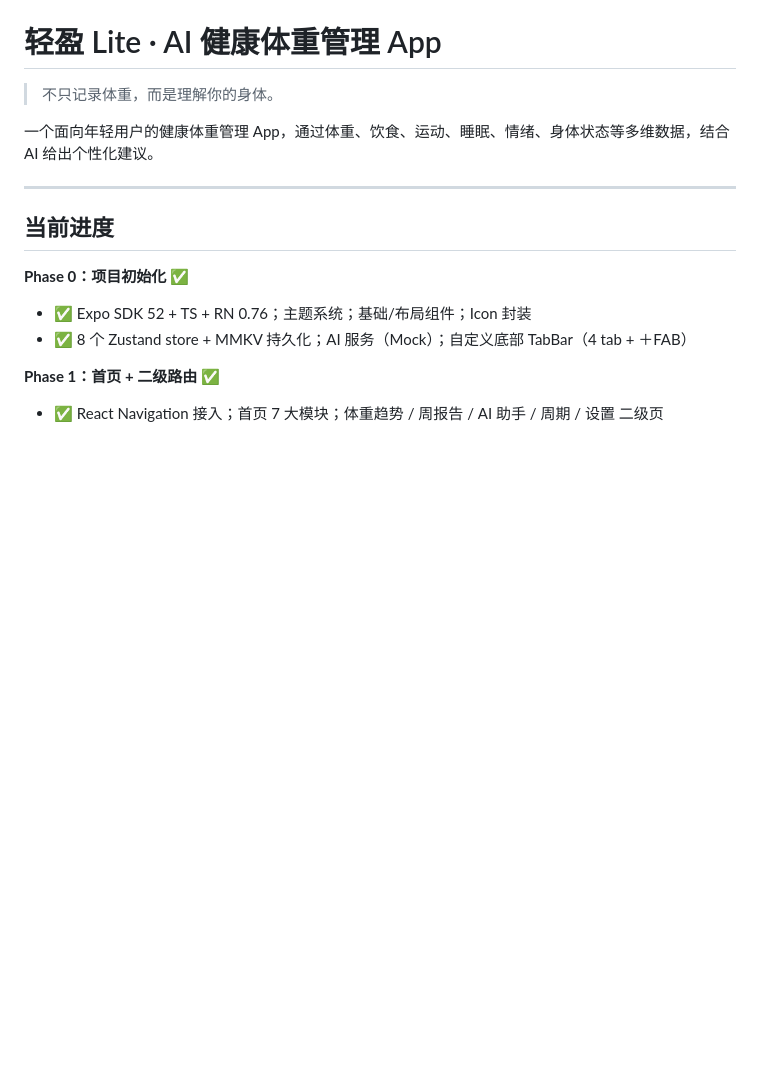
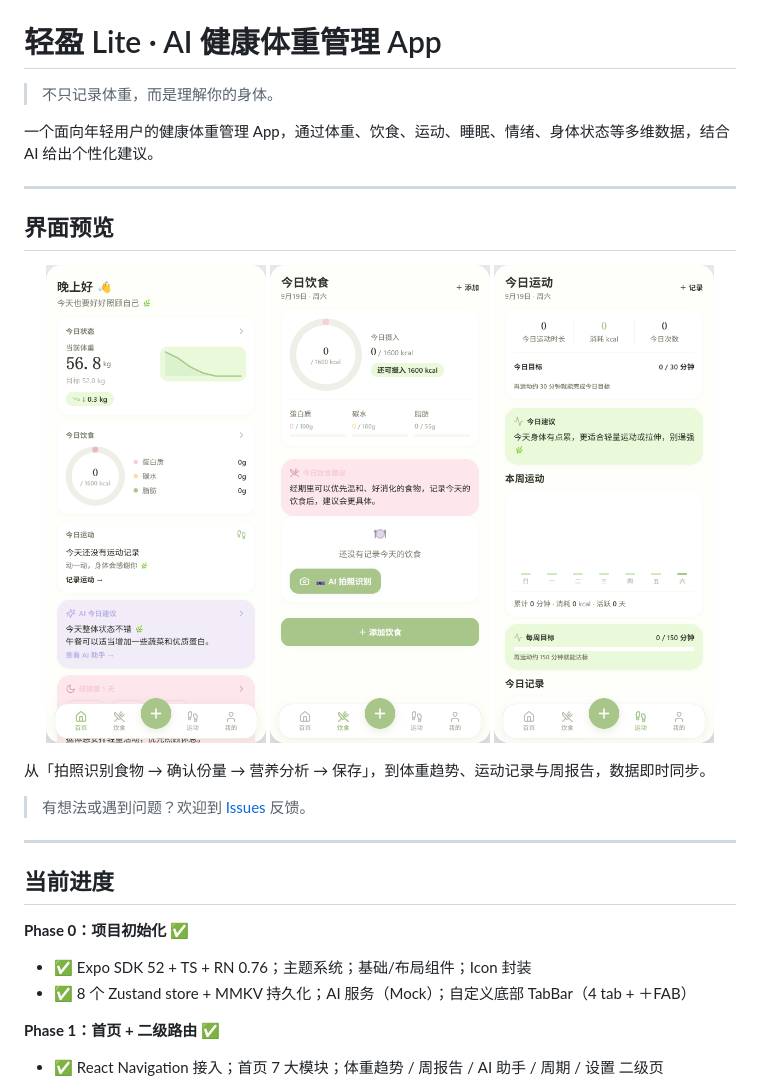
Before and after one commit to wwllljj246-eng/qingying-lite, a Markdown page: README.md, the part around the change. Drawn GitHub-style; pictures changed too: docs/screenshots/diet.png (added), docs/screenshots/exercise.png (added), docs/screenshots/home.png (added); blank space fills up the shorter version.

Commit message:
docs: add screenshots, MIT license and feedback entry

```diff
--- a/README.md
+++ b/README.md
@@ -3,6 +3,20 @@
 > 不只记录体重，而是理解你的身体。
 
 一个面向年轻用户的健康体重管理 App，通过体重、饮食、运动、睡眠、情绪、身体状态等多维数据，结合 AI 给出个性化建议。
+
+---
+
+## 界面预览
+
+<p align="center">
+  <img src="docs/screenshots/home.png" alt="首页：体重趋势、今日状态与 AI 建议" width="220" />
+  <img src="docs/screenshots/diet.png" alt="饮食记录" width="220" />
+  <img src="docs/screenshots/exercise.png" alt="运动记录" width="220" />
+</p>
+
+从「拍照识别食物 → 确认份量 → 营养分析 → 保存」，到体重趋势、运动记录与周报告，数据即时同步。
+
+> 有想法或遇到问题？欢迎到 [Issues](https://github.com/wwllljj246-eng/qingying-lite/issues) 反馈。
 
 ---
 
```
Also changed, not shown: 1 other file.
